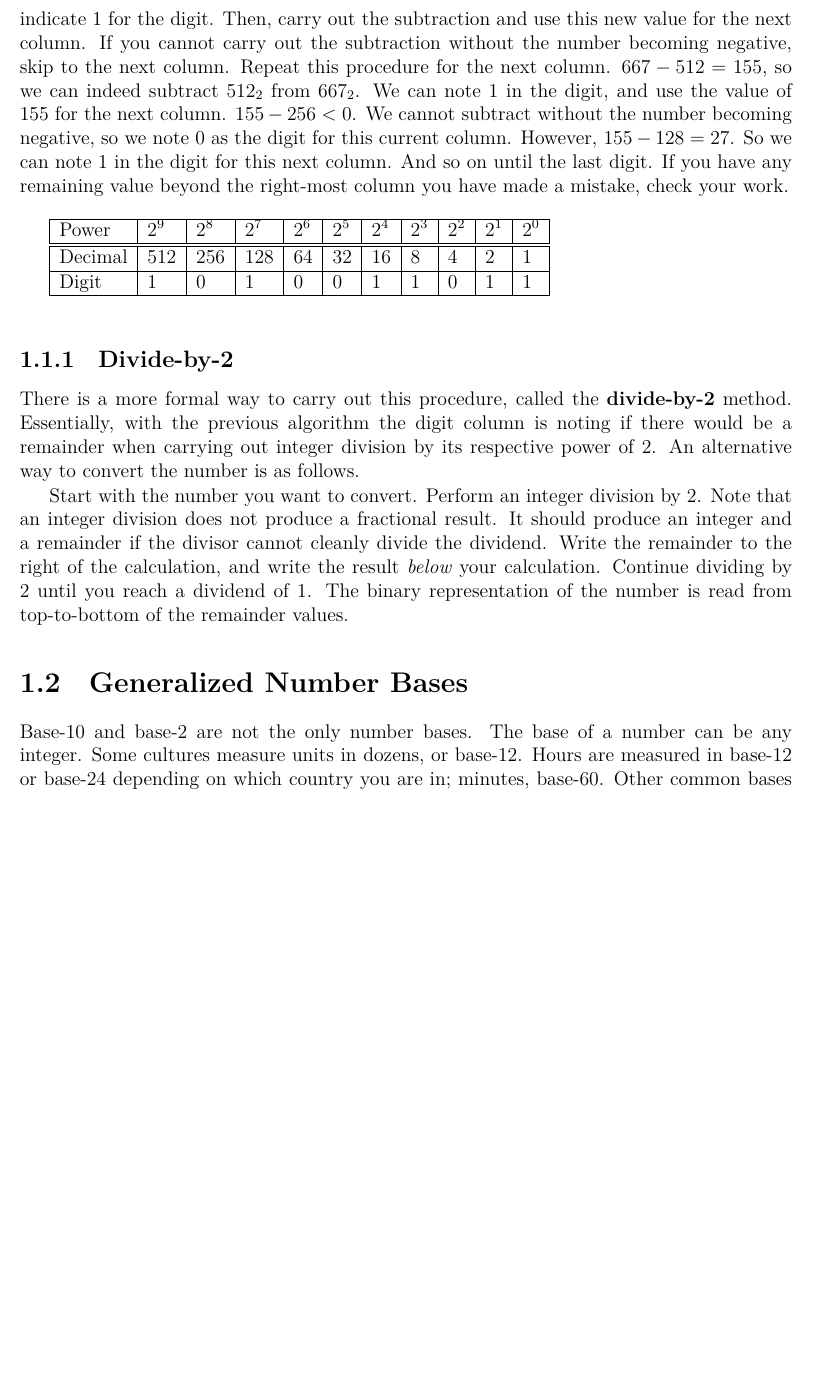
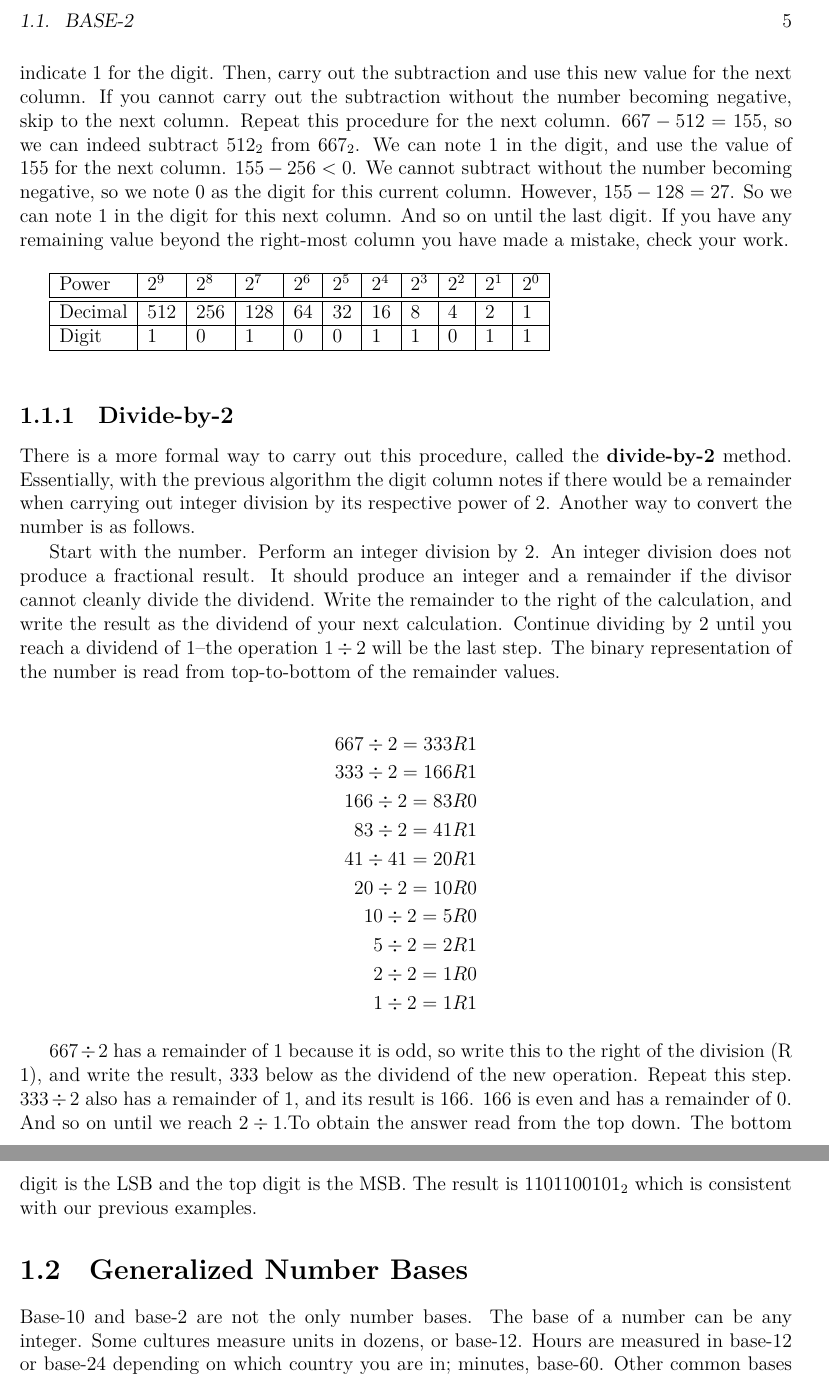
Before and after one commit to DrAlbertCruz/COMP-142-Textbook, a LaTeX thesis (main.tex, which reads chapters/number-bases.tex): part of page 5 of 27 before the commit and two parts of pages 5 and 6 of 27 after it, the two joined at a grey line, cut at the place of the change, the shorter picture padded with empty space. Compiled offline with XeLaTeX.

Commit message:
Added work from work computer

```diff
--- a/chapters/number-bases.tex
+++ b/chapters/number-bases.tex
@@ -107,13 +107,25 @@ Digit & 1 & 0 & 1 & 0 & 0 & 1 & 1 & 0 & 1 & 1 \\\hline
 \subsection{Divide-by-2\label{sec:numbers:divideby2}}
 
 There is a more formal way to carry out this procedure, called the \textbf{divide-by-2} method. Essentially, with the previous
-algorithm the digit column is noting if there would be a remainder when carrying out integer division by its respective power of 2.
-An alternative way to convert the number is as follows.
+algorithm the digit column notes if there would be a remainder when carrying out integer division by its respective power of 2.
+Another way to convert the number is as follows.
 
-Start with the number you want to convert. Perform an integer division by 2. Note that an integer division does not produce a fractional
- result. It should produce an integer and a remainder if the divisor cannot cleanly divide the dividend. Write the remainder to the
- right of the calculation, and write the result \textit{below} your calculation. Continue dividing by 2 until you reach a dividend of 1.
- The binary representation of the number is read from top-to-bottom of the remainder values.
+Start with the number. Perform an integer division by 2. An integer division does not produce a fractional result. It should produce an integer and a remainder if the divisor cannot cleanly divide the dividend. Write the remainder to the right of the calculation, and write the result as the dividend of your next calculation. Continue dividing by 2 until you reach a dividend of 1--the operation $1 \div 2$ will be the last step. The binary representation of the number is read from top-to-bottom of the remainder values.
+
+\begin{align*}
+	667 \div 2 = 333  	& R 1 \\
+	333 \div 2 = 166 	& R 1 \\
+	166 \div 2 = 83 	& R 0 \\
+	83  \div 2 = 41 	& R 1 \\
+	41	\div 41 = 20 	& R 1 \\
+	20 \div 2 = 10 		& R 0 \\
+	10 \div 2 = 5 		& R 0 \\
+	5 \div 2 = 2 		& R 1 \\
+	2 \div 2 = 1 		& R 0 \\
+	1 \div 2 = 1		& R 1
+\end{align*}
+
+$667 \div 2$ has a remainder of 1 because it is odd, so write this to the right of the division (R 1), and write the result, $333$ below as the dividend of the new operation. Repeat this step. $333 \div 2$ also has a remainder of 1, and its result is 166. $166$ is even and has a remainder of 0. And so on until we reach $2 \div 1$.To obtain the answer read from the top down. The bottom digit is the LSB and the top digit is the MSB. The result is $1101100101_2$ which is consistent with our previous examples.
 
 \section{Generalized Number Bases\label{sec:numbers:bases}}
 
```
Also changed, not shown: README.md, makefile, 2 other files.
